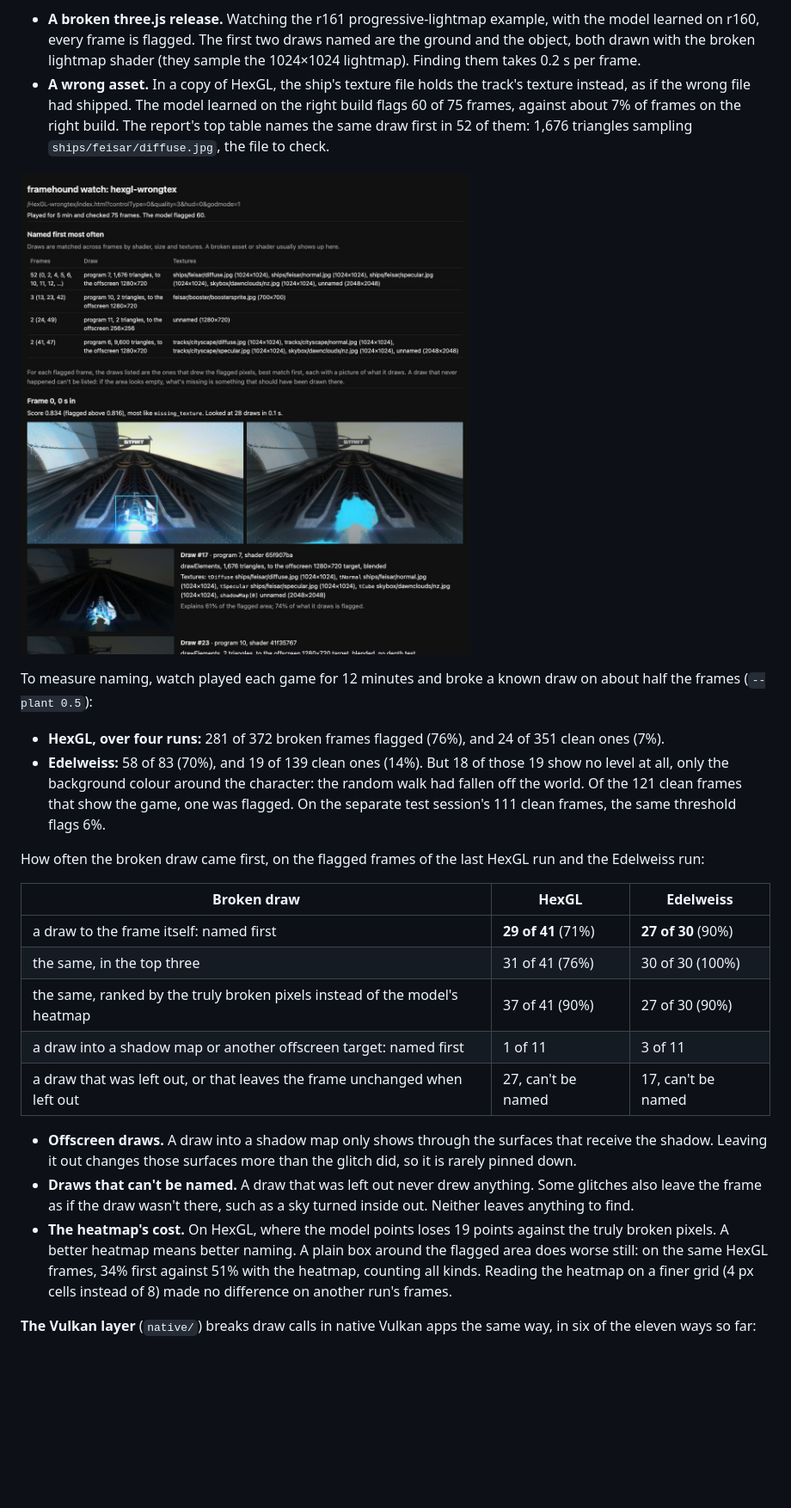
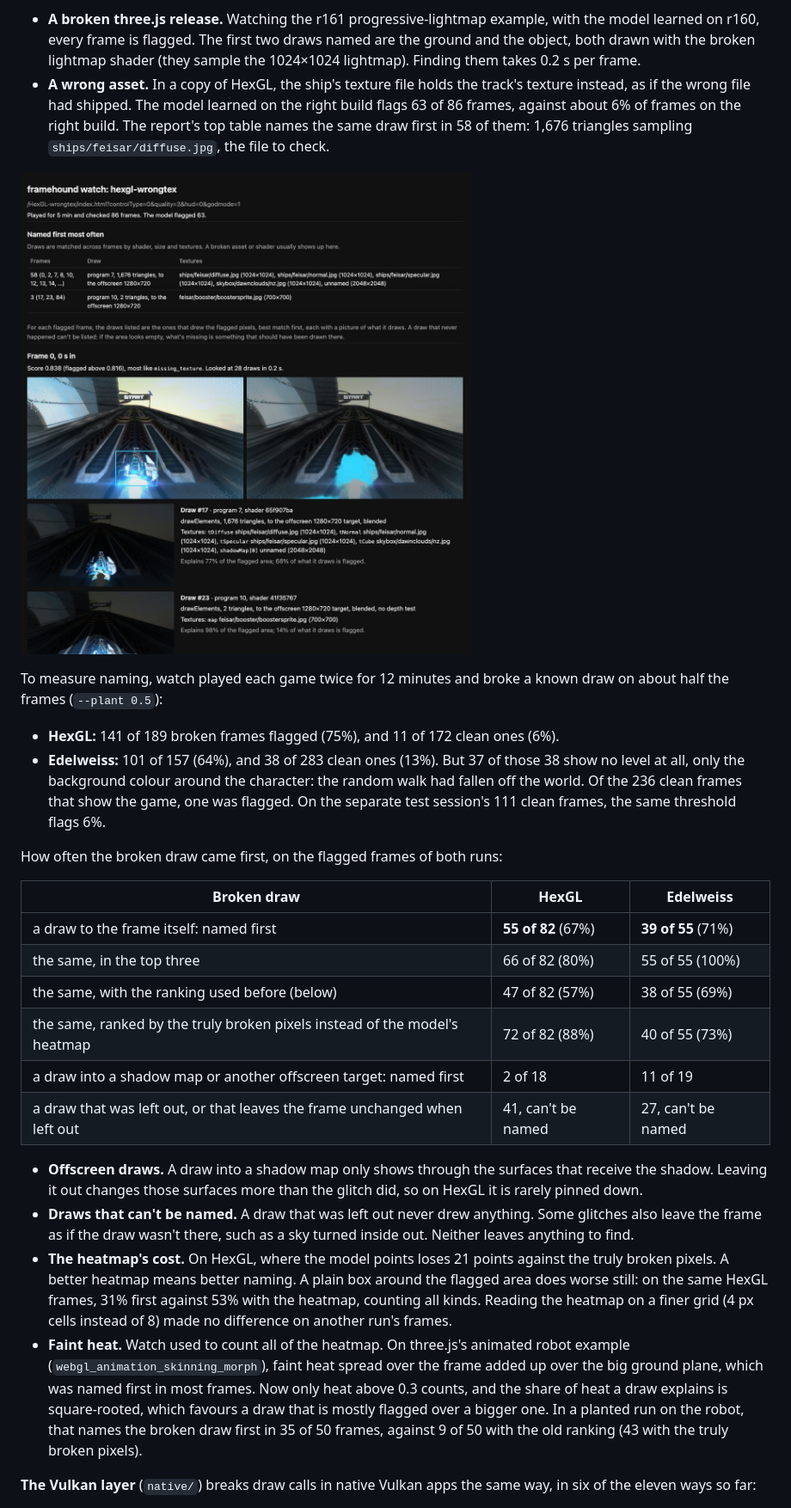
Before and after one commit to aarxa/framehound, a Markdown page: README.md, the part around one of its changes. Shown at 86% size. GitHub-like rendering; pictures changed too: docs/watch-report.jpg; blank space fills up the shorter version.

```diff
--- a/README.md
+++ b/README.md
@@ -112,37 +112,43 @@ Two more cases were left out:
   every frame is flagged. The first two draws named are the ground and the object, both drawn with the broken
   lightmap shader (they sample the 1024×1024 lightmap). Finding them takes 0.2 s per frame.
 - **A wrong asset.** In a copy of HexGL, the ship's texture file holds the track's texture instead, as if the wrong
-  file had shipped. The model learned on the right build flags 60 of 75 frames, against about 7% of frames on the
-  right build. The report's top table names the same draw first in 52 of them: 1,676 triangles sampling
+  file had shipped. The model learned on the right build flags 63 of 86 frames, against about 6% of frames on the
+  right build. The report's top table names the same draw first in 58 of them: 1,676 triangles sampling
   `ships/feisar/diffuse.jpg`, the file to check.
 
 ![The top of watch's report on the HexGL build with the wrong ship texture](docs/watch-report.jpg)
 
-To measure naming, watch played each game for 12 minutes and broke a known draw on about half the frames
+To measure naming, watch played each game twice for 12 minutes and broke a known draw on about half the frames
 (`--plant 0.5`):
-- **HexGL, over four runs:** 281 of 372 broken frames flagged (76%), and 24 of 351 clean ones (7%).
-- **Edelweiss:** 58 of 83 (70%), and 19 of 139 clean ones (14%). But 18 of those 19 show no level at all, only the
-  background colour around the character: the random walk had fallen off the world. Of the 121 clean frames that show
+- **HexGL:** 141 of 189 broken frames flagged (75%), and 11 of 172 clean ones (6%).
+- **Edelweiss:** 101 of 157 (64%), and 38 of 283 clean ones (13%). But 37 of those 38 show no level at all, only the
+  background colour around the character: the random walk had fallen off the world. Of the 236 clean frames that show
   the game, one was flagged. On the separate test session's 111 clean frames, the same threshold flags 6%.
 
-How often the broken draw came first, on the flagged frames of the last HexGL run and the Edelweiss run:
+How often the broken draw came first, on the flagged frames of both runs:
 
 | Broken draw | HexGL | Edelweiss |
 |---|---|---|
-| a draw to the frame itself: named first | **29 of 41** (71%) | **27 of 30** (90%) |
-| the same, in the top three | 31 of 41 (76%) | 30 of 30 (100%) |
-| the same, ranked by the truly broken pixels instead of the model's heatmap | 37 of 41 (90%) | 27 of 30 (90%) |
-| a draw into a shadow map or another offscreen target: named first | 1 of 11 | 3 of 11 |
-| a draw that was left out, or that leaves the frame unchanged when left out | 27, can't be named | 17, can't be named |
+| a draw to the frame itself: named first | **55 of 82** (67%) | **39 of 55** (71%) |
+| the same, in the top three | 66 of 82 (80%) | 55 of 55 (100%) |
+| the same, with the ranking used before (below) | 47 of 82 (57%) | 38 of 55 (69%) |
+| the same, ranked by the truly broken pixels instead of the model's heatmap | 72 of 82 (88%) | 40 of 55 (73%) |
+| a draw into a shadow map or another offscreen target: named first | 2 of 18 | 11 of 19 |
+| a draw that was left out, or that leaves the frame unchanged when left out | 41, can't be named | 27, can't be named |
 
-- **Offscreen draws.** A draw into a shadow map only shows through the surfaces that receive the shadow. Leaving it out
-  changes those surfaces more than the glitch did, so it is rarely pinned down.
+- **Offscreen draws.** A draw into a shadow map only shows through the surfaces that receive the shadow. Leaving it
+  out changes those surfaces more than the glitch did, so on HexGL it is rarely pinned down.
 - **Draws that can't be named.** A draw that was left out never drew anything. Some glitches also leave the frame
   as if the draw wasn't there, such as a sky turned inside out. Neither leaves anything to find.
-- **The heatmap's cost.** On HexGL, where the model points loses 19 points against the truly broken pixels. A better
-  heatmap means better naming. A plain box around the flagged area does worse still: on the same HexGL frames, 34%
-  first against 51% with the heatmap, counting all kinds. Reading the heatmap on a finer grid (4 px cells instead of
+- **The heatmap's cost.** On HexGL, where the model points loses 21 points against the truly broken pixels. A better
+  heatmap means better naming. A plain box around the flagged area does worse still: on the same HexGL frames, 31%
+  first against 53% with the heatmap, counting all kinds. Reading the heatmap on a finer grid (4 px cells instead of
   8) made no difference on another run's frames.
+- **Faint heat.** Watch used to count all of the heatmap. On three.js's animated robot example
+  (`webgl_animation_skinning_morph`), faint heat spread over the frame added up over the big ground plane, which was
+  named first in most frames. Now only heat above 0.3 counts, and the share of heat a draw explains is square-rooted,
+  which favours a draw that is mostly flagged over a bigger one. In a planted run on the robot, that names the broken
+  draw first in 35 of 50 frames, against 9 of 50 with the old ranking (43 with the truly broken pixels).
 
 **The Vulkan layer** (`native/`) breaks draw calls in native Vulkan apps the same way, in six of the eleven ways so
 far:
```
Also changed, not shown: other parts of README.md (+7 -6 lines), 4 other files.
